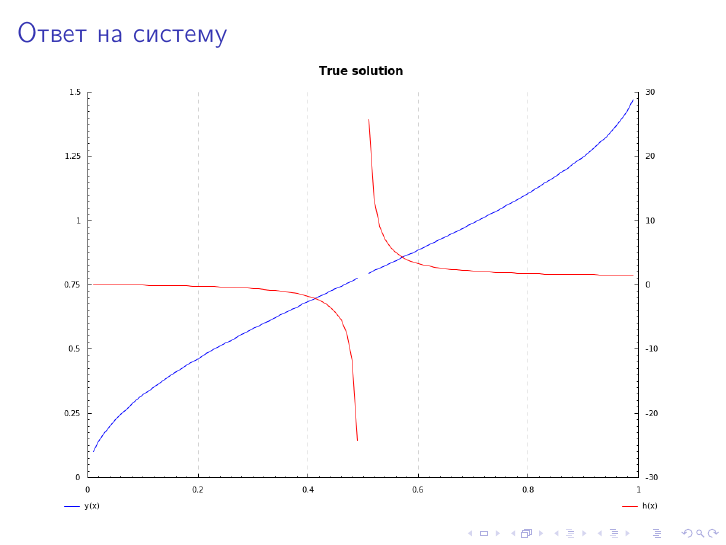
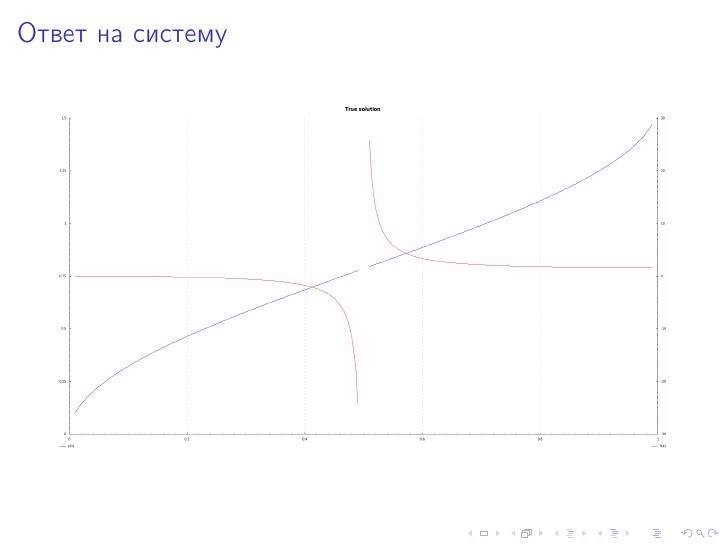
Before and after one commit to glebodin/Runge-Kutta-methods, LaTeX slides (slides.tex): page 15 of 19. The pictures show the PDF file slides.pdf that the author committed with the source.

Commit message:
make consistent graphs

```diff
--- a/slides.tex
+++ b/slides.tex
@@ -173,20 +173,20 @@ system = System f t0 (systemSolution t0)
 \end{frame}
 
 \begin{frame}{Ответ на систему}
-    \includegraphics[scale=0.38]{solution}
+    \includegraphics[width=\textwidth]{solution}
 \end{frame}
 
 \begin{frame}{Сравнение методов : Метод Рунге-Кутта при делении отрезка на 1000 частей}
-    \includegraphics[scale=0.38]{runge1000}
+    \includegraphics[width=\textwidth]{runge1000}
 \end{frame}
 
 
 \begin{frame}{Сравнение методов : Метод Рунге-Кутта при делении отрезка на 50 частей}
-	\includegraphics[scale=0.38]{runge50}
+	\includegraphics[width=\textwidth]{runge50}
 \end{frame}
 
 \begin{frame}{Сравнение методов : Метод Эйлера при делении отрезка на 1000 частей}
-    \includegraphics[scale=0.38]{euler}
+    \includegraphics[width=\textwidth]{euler}
 \end{frame}
 
 \begin{frame}{Анализ графиков}
```
Also changed, not shown: euler.png, runge1000.png, runge50.png, slides.pdf, solution.png.
